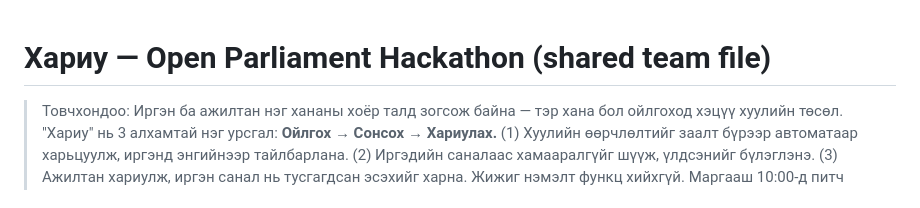
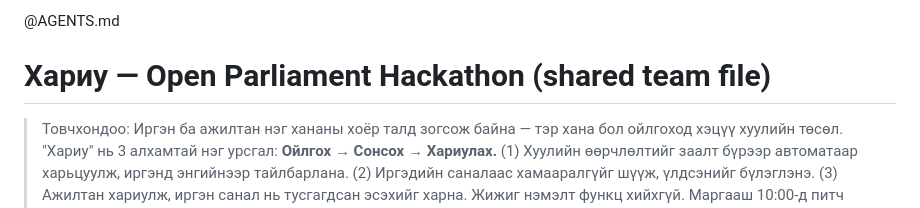
Before and after one commit to Kajjpro/Pragmatic, a Markdown page: CLAUDE.md, the part around the change. Drawn GitHub-style.

Commit message:
CLAUDE.md: keep @AGENTS.md include

```diff
--- a/CLAUDE.md
+++ b/CLAUDE.md
@@ -1,3 +1,5 @@
+@AGENTS.md
+
 # Хариу — Open Parliament Hackathon (shared team file)
 
 > Товчхондоо: Иргэн ба ажилтан нэг хананы хоёр талд зогсож байна — тэр хана бол ойлгоход хэцүү хуулийн төсөл. "Хариу" нь 3 алхамтай нэг урсгал: **Ойлгох → Сонсох → Хариулах.** (1) Хуулийн өөрчлөлтийг заалт бүрээр автоматаар харьцуулж, иргэнд энгийнээр тайлбарлана. (2) Иргэдийн саналаас хамааралгүйг шүүж, үлдсэнийг бүлэглэнэ. (3) Ажилтан хариулж, иргэн санал нь тусгагдсан эсэхийг харна. Жижиг нэмэлт функц хийхгүй. Маргааш 10:00-д питч (`PITCH.md`).
```
